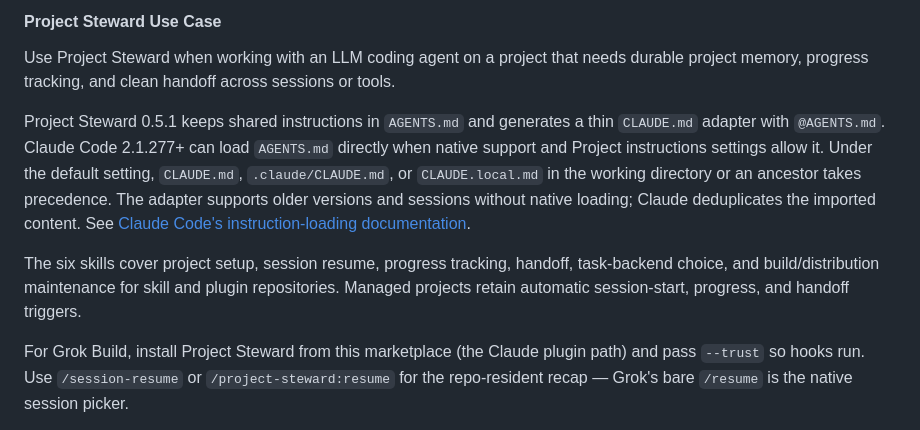
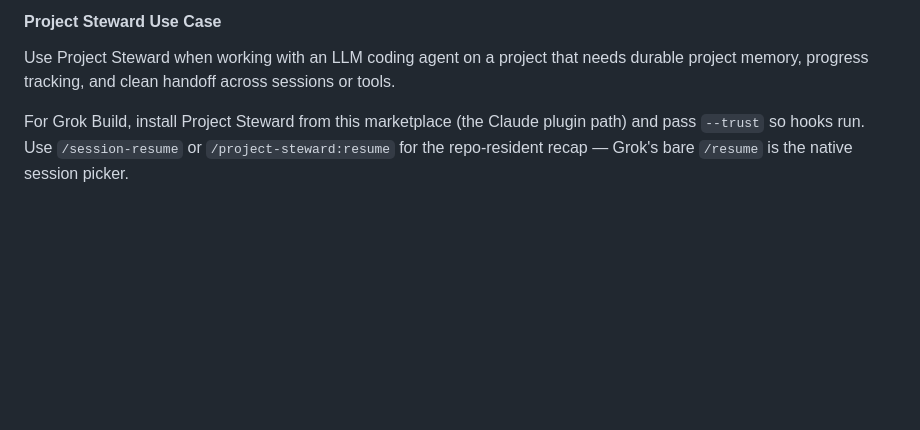
Before and after one commit to WSH95/agent-plugins, a Markdown page: README.md, the part around the change. GitHub-like rendering; blank space fills up the shorter version.

Commit message:
docs(project-steward): keep marketplace README focused on setup

```diff
--- a/README.md
+++ b/README.md
@@ -43,20 +43,6 @@ those hooks stay inert until Grok trusts the plugin.
 Use Project Steward when working with an LLM coding agent on a project
 that needs durable project memory, progress tracking, and clean handoff
 across sessions or tools.
-
-Project Steward 0.5.1 keeps shared instructions in `AGENTS.md` and generates
-a thin `CLAUDE.md` adapter with `@AGENTS.md`. Claude Code 2.1.277+ can load
-`AGENTS.md` directly when native support and Project instructions settings
-allow it. Under the default setting, `CLAUDE.md`, `.claude/CLAUDE.md`, or
-`CLAUDE.local.md` in the working directory or an ancestor takes precedence.
-The adapter supports older versions and sessions without native loading;
-Claude deduplicates the imported content. See
-[Claude Code's instruction-loading documentation](https://code.claude.com/docs/en/memory#agentsmd).
-
-The six skills cover project setup, session resume, progress tracking,
-handoff, task-backend choice, and build/distribution maintenance for skill
-and plugin repositories. Managed projects retain automatic session-start,
-progress, and handoff triggers.
 
 For Grok Build, install Project Steward from this marketplace (the
 Claude plugin path) and pass `--trust` so hooks run. Use
```
